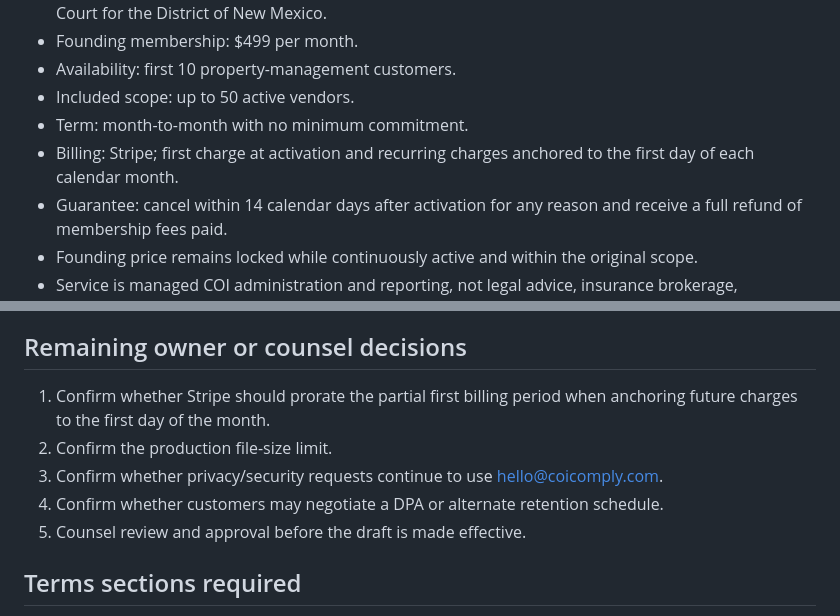
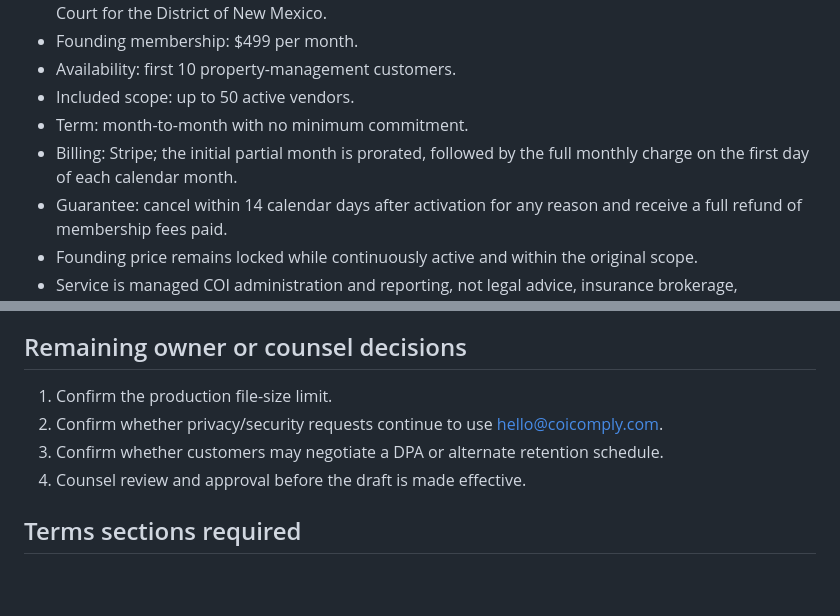
Before and after one commit to therealgenxcrypto/coicomply-site, a Markdown page: docs/LEGAL_RELEASE_CHECKLIST.md, 2 parts joined by grey strips. Rendered like a GitHub page; blank space fills up the shorter version.

Commit message:
Record approved billing implementation

```diff
--- a/docs/LEGAL_RELEASE_CHECKLIST.md
+++ b/docs/LEGAL_RELEASE_CHECKLIST.md
@@ -12,7 +12,7 @@ Status: decisions required before public legal pages are finalized.
 - Availability: first 10 property-management customers.
 - Included scope: up to 50 active vendors.
 - Term: month-to-month with no minimum commitment.
-- Billing: Stripe; first charge at activation and recurring charges anchored to the first day of each calendar month.
+- Billing: Stripe; the initial partial month is prorated, followed by the full monthly charge on the first day of each calendar month.
 - Guarantee: cancel within 14 calendar days after activation for any reason and receive a full refund of membership fees paid.
 - Founding price remains locked while continuously active and within the original scope.
 - Service is managed COI administration and reporting, not legal advice, insurance brokerage, underwriting, or a coverage determination.
@@ -23,11 +23,10 @@ Status: decisions required before public legal pages are finalized.
 
 ## Remaining owner or counsel decisions
 
-1. Confirm whether Stripe should prorate the partial first billing period when anchoring future charges to the first day of the month.
-2. Confirm the production file-size limit.
-3. Confirm whether privacy/security requests continue to use hello@coicomply.com.
-4. Confirm whether customers may negotiate a DPA or alternate retention schedule.
-5. Counsel review and approval before the draft is made effective.
+1. Confirm the production file-size limit.
+2. Confirm whether privacy/security requests continue to use hello@coicomply.com.
+3. Confirm whether customers may negotiate a DPA or alternate retention schedule.
+4. Counsel review and approval before the draft is made effective.
 
 ## Terms sections required
 
```
